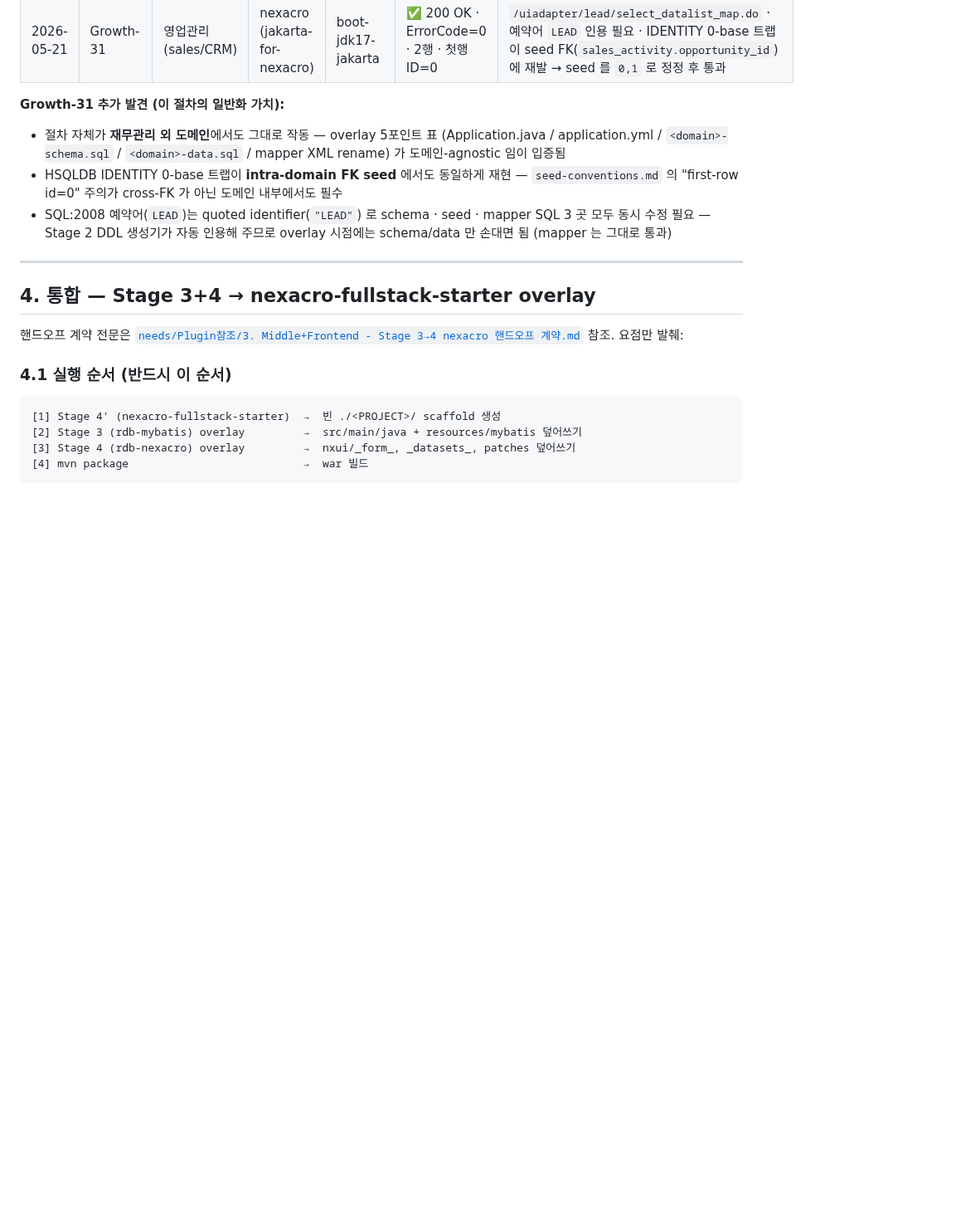
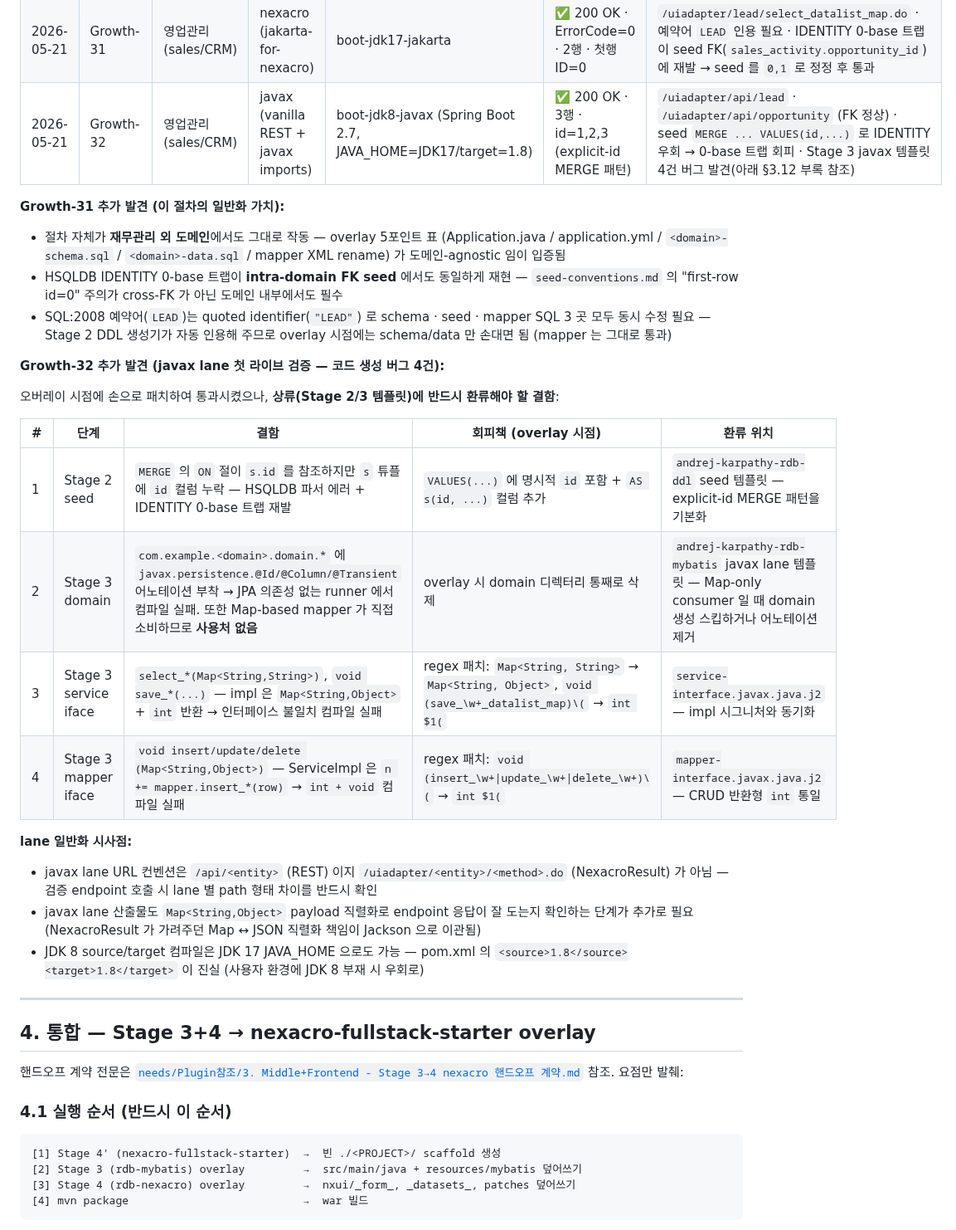
Before and after one commit to JasonMMo/business-fullstack-creater, a Markdown page: docs/USER-GUIDE.md, the part around the change. Shown at 83% size. Drawn GitHub-style; blank space fills up the shorter version.

Commit message:
docs(user-guide): Growth-32 ledger row + javax lane codegen bug catalogue
Add ledger row for boot-jdk8-javax × sales overlay (Layer 4 PASS, 3 rows,
explicit-id MERGE pattern avoiding HSQLDB IDENTITY 0-base).

Add §3.12 부록 documenting 4 codegen bugs discovered during overlay:
1. Stage 2 seed MERGE references s.id without id in tuple
2. Stage 3 javax domain emits unused javax.persistence-annotated POJOs
3. Stage 3 javax service iface signature mismatch with impl
4. Stage 3 javax mapper iface returns void but ServiceImpl uses +=

Co-Authored-By: Claude Opus 4.7 <noreply@anthropic.com>

```diff
--- a/docs/USER-GUIDE.md
+++ b/docs/USER-GUIDE.md
@@ -1062,11 +1062,28 @@ git -C D:\AI\workspace\nexacroN-fullstack status --short samples/runners/boot-jd
 |---|---|---|---|---|---|---|
 | 2026-05-21 | Growth-28 | 재무관리 (finance) | nexacro (jakarta-for-nexacro) | boot-jdk17-jakarta | ✅ 200 OK · ErrorCode=0 · 2행 · 첫행 ID=0 | `/uiadapter/account/select_datalist_map.do` |
 | 2026-05-21 | Growth-31 | 영업관리 (sales/CRM) | nexacro (jakarta-for-nexacro) | boot-jdk17-jakarta | ✅ 200 OK · ErrorCode=0 · 2행 · 첫행 ID=0 | `/uiadapter/lead/select_datalist_map.do` · 예약어 `LEAD` 인용 필요 · IDENTITY 0-base 트랩이 seed FK(`sales_activity.opportunity_id`) 에 재발 → seed 를 `0,1` 로 정정 후 통과 |
+| 2026-05-21 | Growth-32 | 영업관리 (sales/CRM) | javax (vanilla REST + javax imports) | boot-jdk8-javax (Spring Boot 2.7, JAVA_HOME=JDK17/target=1.8) | ✅ 200 OK · 3행 · id=1,2,3 (explicit-id MERGE 패턴) | `/uiadapter/api/lead` · `/uiadapter/api/opportunity` (FK 정상) · seed `MERGE ... VALUES(id,...)` 로 IDENTITY 우회 → 0-base 트랩 회피 · Stage 3 javax 템플릿 4건 버그 발견(아래 §3.12 부록 참조) |
 
 **Growth-31 추가 발견 (이 절차의 일반화 가치):**
 - 절차 자체가 **재무관리 외 도메인**에서도 그대로 작동 — overlay 5포인트 표 (Application.java / application.yml / `<domain>-schema.sql` / `<domain>-data.sql` / mapper XML rename) 가 도메인-agnostic 임이 입증됨
 - HSQLDB IDENTITY 0-base 트랩이 **intra-domain FK seed** 에서도 동일하게 재현 — `seed-conventions.md` 의 "first-row id=0" 주의가 cross-FK 가 아닌 도메인 내부에서도 필수
 - SQL:2008 예약어(`LEAD`)는 quoted identifier(`"LEAD"`) 로 schema · seed · mapper SQL 3 곳 모두 동시 수정 필요 — Stage 2 DDL 생성기가 자동 인용해 주므로 overlay 시점에는 schema/data 만 손대면 됨 (mapper 는 그대로 통과)
+
+**Growth-32 추가 발견 (javax lane 첫 라이브 검증 — 코드 생성 버그 4건):**
+
+오버레이 시점에 손으로 패치하여 통과시켰으나, **상류(Stage 2/3 템플릿)에 반드시 환류해야 할 결함**:
+
+| # | 단계 | 결함 | 회피책 (overlay 시점) | 환류 위치 |
+|---|---|---|---|---|
+| 1 | Stage 2 seed | `MERGE` 의 `ON` 절이 `s.id` 를 참조하지만 `s` 튜플에 `id` 컬럼 누락 — HSQLDB 파서 에러 + IDENTITY 0-base 트랩 재발 | `VALUES(...)` 에 명시적 `id` 포함 + `AS s(id, ...)` 컬럼 추가 | `andrej-karpathy-rdb-ddl` seed 템플릿 — explicit-id MERGE 패턴을 기본화 |
+| 2 | Stage 3 domain | `com.example.<domain>.domain.*` 에 `javax.persistence.@Id/@Column/@Transient` 어노테이션 부착 → JPA 의존성 없는 runner 에서 컴파일 실패. 또한 Map-based mapper 가 직접 소비하므로 **사용처 없음** | overlay 시 domain 디렉터리 통째로 삭제 | `andrej-karpathy-rdb-mybatis` javax lane 템플릿 — Map-only consumer 일 때 domain 생성 스킵하거나 어노테이션 제거 |
+| 3 | Stage 3 service iface | `select_*(Map<String,String>)`, `void save_*(...)` — impl 은 `Map<String,Object>` + `int` 반환 → 인터페이스 불일치 컴파일 실패 | regex 패치: `Map<String, String>` → `Map<String, Object>`, `void (save_\w+_datalist_map)\(` → `int $1(` | `service-interface.javax.java.j2` — impl 시그니처와 동기화 |
+| 4 | Stage 3 mapper iface | `void insert/update/delete (Map<String,Object>)` — ServiceImpl 은 `n += mapper.insert_*(row)` → `int + void` 컴파일 실패 | regex 패치: `void (insert_\w+\|update_\w+\|delete_\w+)\(` → `int $1(` | `mapper-interface.javax.java.j2` — CRUD 반환형 `int` 통일 |
+
+**lane 일반화 시사점:**
+- javax lane URL 컨벤션은 `/api/<entity>` (REST) 이지 `/uiadapter/<entity>/<method>.do` (NexacroResult) 가 아님 — 검증 endpoint 호출 시 lane 별 path 형태 차이를 반드시 확인
+- javax lane 산출물도 `Map<String,Object>` payload 직렬화로 endpoint 응답이 잘 도는지 확인하는 단계가 추가로 필요 (NexacroResult 가 가려주던 Map ↔ JSON 직렬화 책임이 Jackson 으로 이관됨)
+- JDK 8 source/target 컴파일은 JDK 17 JAVA_HOME 으로도 가능 — pom.xml 의 `<source>1.8</source><target>1.8</target>` 이 진실 (사용자 환경에 JDK 8 부재 시 우회로)
 
 ---
 
```
